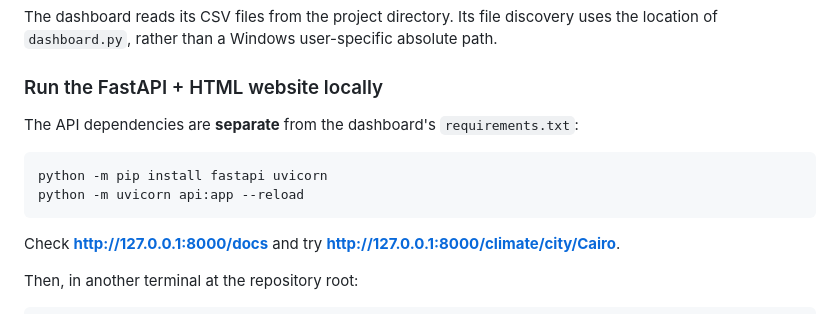
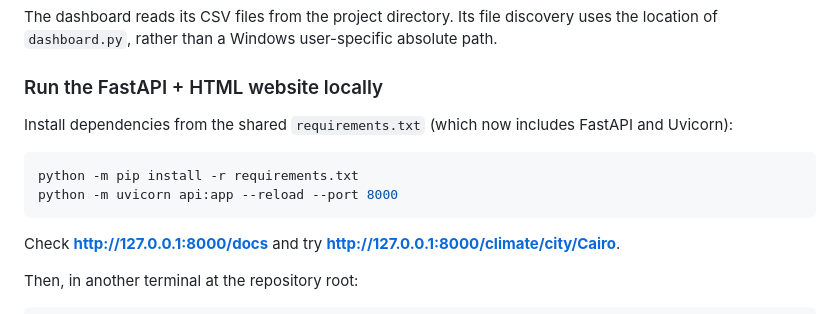
Before and after one commit to NapoleonBonaprt/tourism-explorer, a Markdown page: README.md, the part around the change. Drawn GitHub-style.

Commit message:
Keep the website run instructions consistent with updated dependencies

````diff
--- a/README.md
+++ b/README.md
@@ -213,11 +213,11 @@ The dashboard reads its CSV files from the project directory. Its file discovery
 
 ### Run the FastAPI + HTML website locally
 
-The API dependencies are **separate** from the dashboard's `requirements.txt`:
+Install dependencies from the shared `requirements.txt` (which now includes FastAPI and Uvicorn):
 
 ```bash
-python -m pip install fastapi uvicorn
-python -m uvicorn api:app --reload
+python -m pip install -r requirements.txt
+python -m uvicorn api:app --reload --port 8000
 ```
 
 Check **http://127.0.0.1:8000/docs** and try **http://127.0.0.1:8000/climate/city/Cairo**.
````
